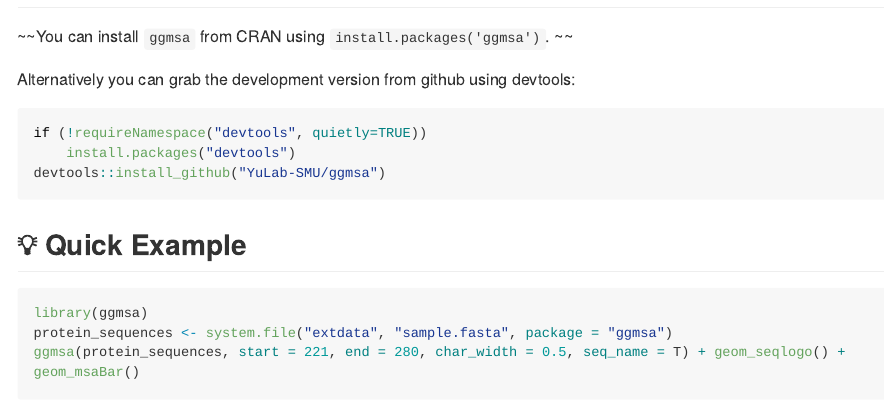
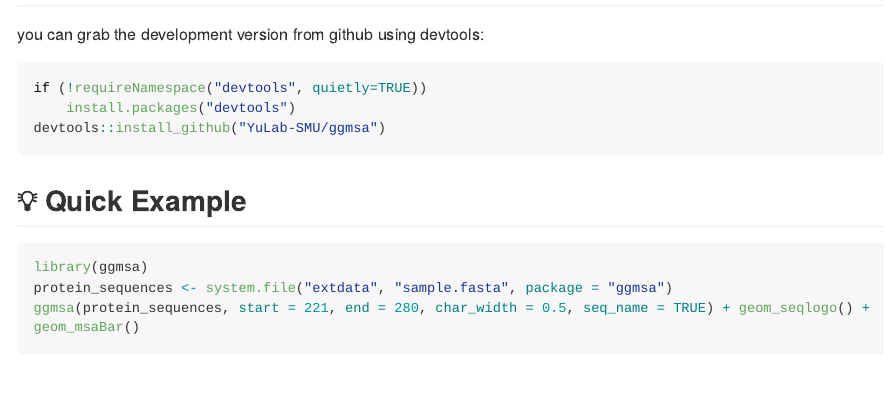
Before and after one commit to YuLab-SMU/ggmsa, an R Markdown document (README.Rmd): the page in a window 1100 px wide, from 310 px down. The pictures show the output file README.md that the author committed with the source, drawn offline in the style of GitHub; long lines of code are wrapped; badge pictures from the web are left out.

Commit message:
update README

````diff
--- a/README.Rmd
+++ b/README.Rmd
@@ -39,9 +39,7 @@ For details, please visit <http://yulab-smu.top/ggmsa/>
 
 ##  :hammer: Installation
 
-~~You can install `ggmsa` from CRAN using `install.packages('ggmsa')`. ~~
-
-Alternatively you can grab the development version from github using devtools:
+ you can grab the development version from github using devtools:
 
 ```{r eval=FALSE}
 if (!requireNamespace("devtools", quietly=TRUE))
````
Also changed, not shown: README.md.
